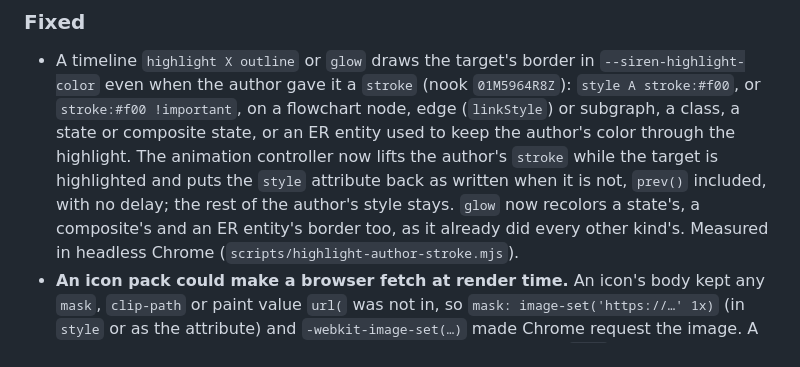
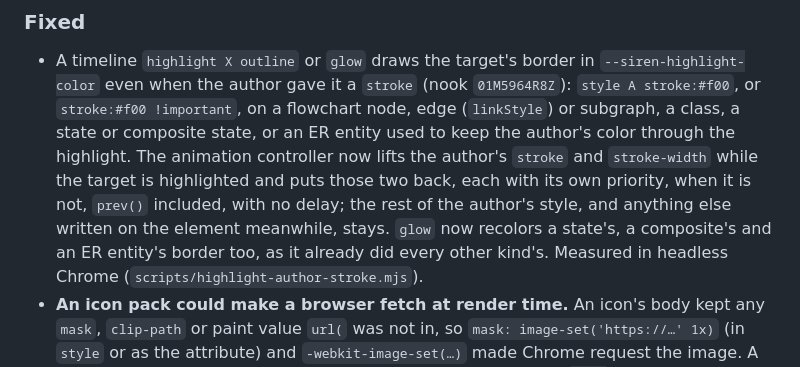
Before and after one commit to Ginz9013/siren, a Markdown page: packages/core/CHANGELOG.md, the part around the change. GitHub-like rendering.

```diff
--- a/packages/core/CHANGELOG.md
+++ b/packages/core/CHANGELOG.md
@@ -1161,9 +1161,10 @@ can carry one.
   even when the author gave it a `stroke` (nook `01M5964R8Z`): `style A stroke:#f00`, or
   `stroke:#f00 !important`, on a flowchart node, edge (`linkStyle`) or subgraph, a class, a state
   or composite state, or an ER entity used to keep the author's color through the highlight. The
-  animation controller now lifts the author's `stroke` while the target is highlighted and puts the
-  `style` attribute back as written when it is not, `prev()` included, with no delay; the rest of
-  the author's style stays. `glow` now recolors a state's, a composite's and an ER entity's border
+  animation controller now lifts the author's `stroke` and `stroke-width` while the target is
+  highlighted and puts those two back, each with its own priority, when it is not, `prev()`
+  included, with no delay; the rest of the author's style, and anything else written on the element
+  meanwhile, stays. `glow` now recolors a state's, a composite's and an ER entity's border
   too, as it already did every other kind's. Measured in headless Chrome
   (`scripts/highlight-author-stroke.mjs`).
 - **An icon pack could make a browser fetch at render time.** An icon's body kept any `mask`,
```
Also changed, not shown: CONTEXT.md (+3 -3 lines).
